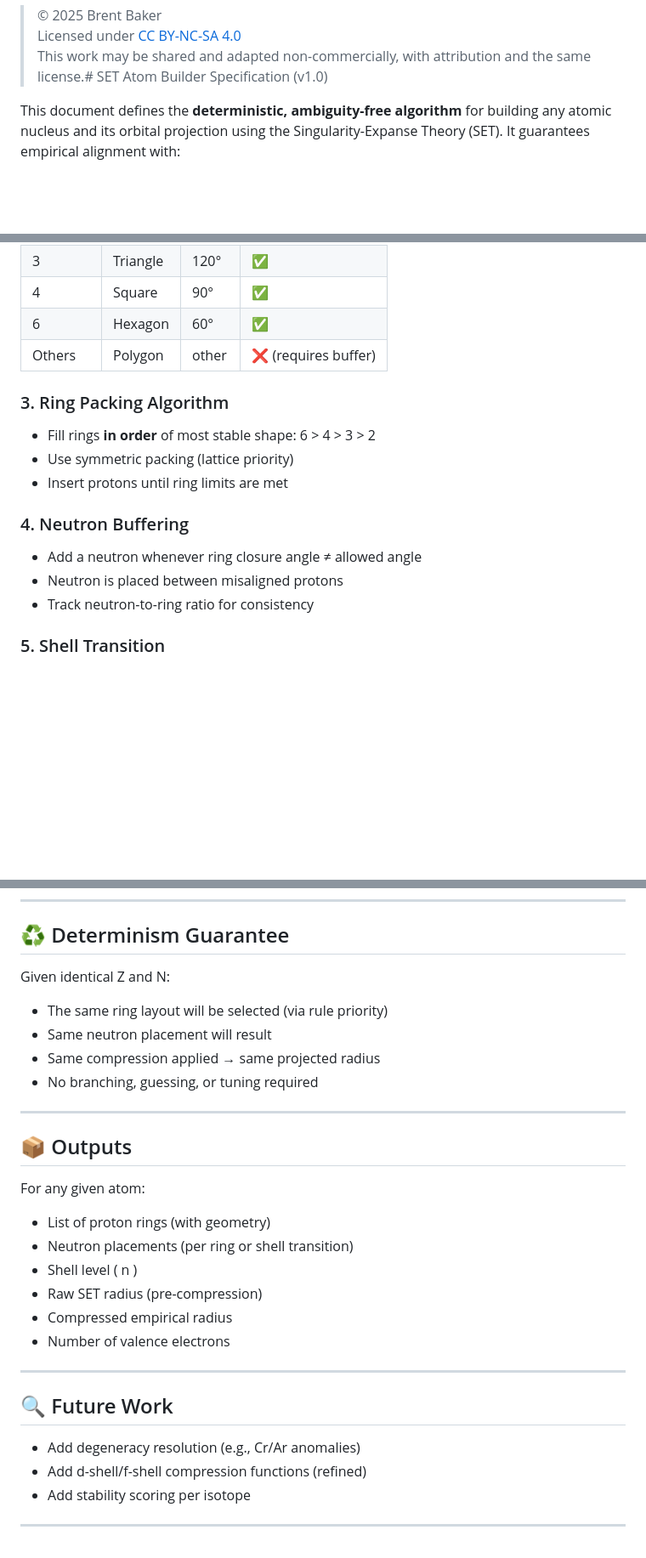
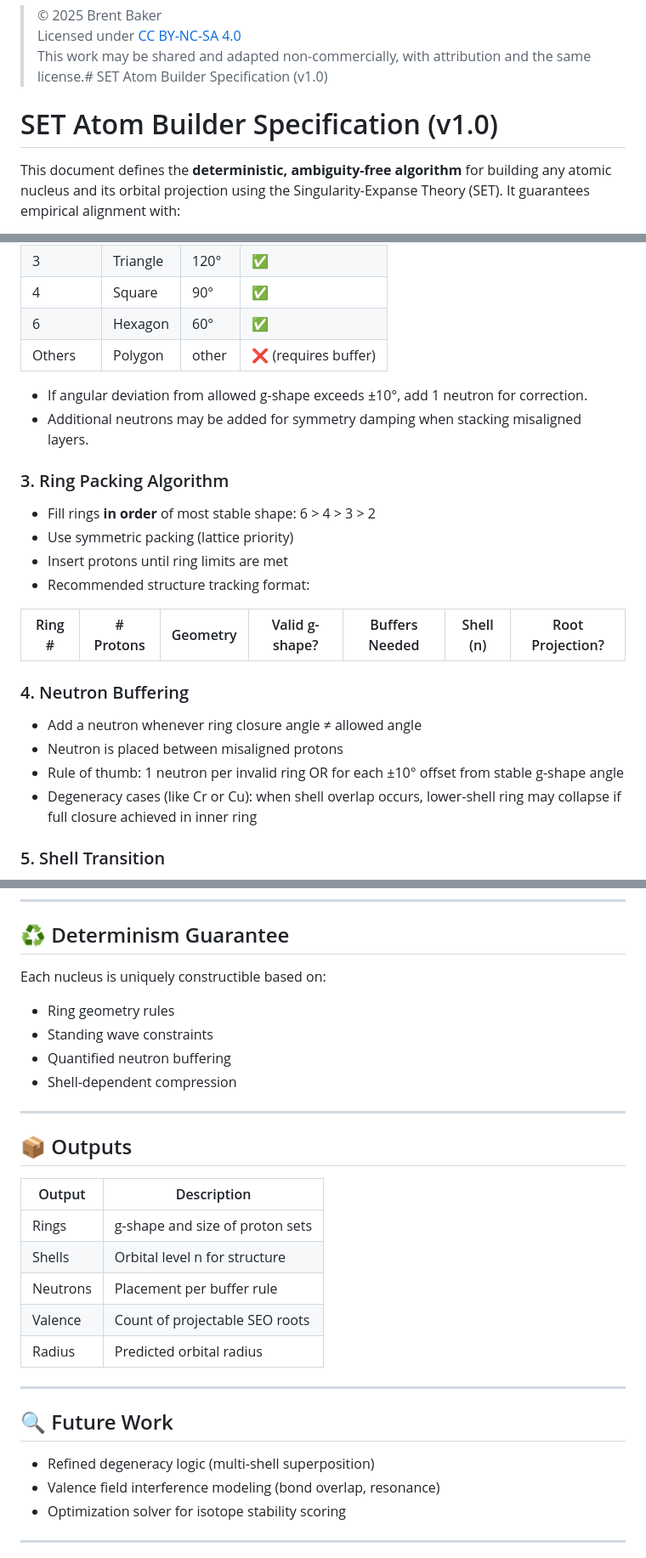
Before and after one commit to BrentBaker0918/SET-Pub-Files, a Markdown page: set_atom_builder_spec (1).md, 3 parts joined by grey strips. Shown: that part at 85% size. Drawn GitHub-style; blank space fills up the shorter version.

```diff
--- a/set_atom_builder_spec (1).md
+++ b/set_atom_builder_spec (1).md
@@ -1,6 +1,8 @@
 > © 2025 Brent Baker
 > Licensed under [CC BY-NC-SA 4.0](https://creativecommons.org/licenses/by-nc-sa/4.0/)
 > This work may be shared and adapted non-commercially, with attribution and the same license.# SET Atom Builder Specification (v1.0)
+
+# SET Atom Builder Specification (v1.0)
 
 This document defines the **deterministic, ambiguity-free algorithm** for building any atomic nucleus and its orbital projection using the Singularity-Expanse Theory (SET). It guarantees empirical alignment with:
 
@@ -41,15 +43,23 @@ r_n = \frac{n h}{2\pi m_e c \alpha} \quad \text{(Bohr-like standing wave)}
 | 6         | Hexagon  | 60°     | ✅      |
 | Others    | Polygon  | other   | ❌ (requires buffer) |
 
+- If angular deviation from allowed g-shape exceeds ±10°, add 1 neutron for correction.
+- Additional neutrons may be added for symmetry damping when stacking misaligned layers.
+
 ### 3. Ring Packing Algorithm
 - Fill rings **in order** of most stable shape: 6 > 4 > 3 > 2
 - Use symmetric packing (lattice priority)
 - Insert protons until ring limits are met
+- Recommended structure tracking format:
+
+| Ring # | # Protons | Geometry | Valid g-shape? | Buffers Needed | Shell (n) | Root Projection? |
+|--------|-----------|----------|----------------|----------------|------------|-------------------|
 
 ### 4. Neutron Buffering
 - Add a neutron whenever ring closure angle ≠ allowed angle
 - Neutron is placed between misaligned protons
-- Track neutron-to-ring ratio for consistency
+- Rule of thumb: 1 neutron per invalid ring OR for each ±10° offset from stable g-shape angle
+- Degeneracy cases (like Cr or Cu): when shell overlap occurs, lower-shell ring may collapse if full closure achieved in inner ring
 
 ### 5. Shell Transition
 - If no valid ring shape possible (even with buffering):
@@ -127,29 +126,29 @@ This system correctly predicts:
 ---
 
 ## ♻️ Determinism Guarantee
-Given identical Z and N:
-- The same ring layout will be selected (via rule priority)
-- Same neutron placement will result
-- Same compression applied → same projected radius
-- No branching, guessing, or tuning required
+Each nucleus is uniquely constructible based on:
+- Ring geometry rules
+- Standing wave constraints
+- Quantified neutron buffering
+- Shell-dependent compression
 
 ---
 
 ## 📦 Outputs
-For any given atom:
-- List of proton rings (with geometry)
-- Neutron placements (per ring or shell transition)
-- Shell level \( n \)
-- Raw SET radius (pre-compression)
-- Compressed empirical radius
-- Number of valence electrons
+| Output | Description |
+|--------|-------------|
+| Rings | g-shape and size of proton sets |
+| Shells | Orbital level n for structure |
+| Neutrons | Placement per buffer rule |
+| Valence | Count of projectable SEO roots |
+| Radius | Predicted orbital radius |
 
 ---
 
 ## 🔍 Future Work
-- Add degeneracy resolution (e.g., Cr/Ar anomalies)
-- Add d-shell/f-shell compression functions (refined)
-- Add stability scoring per isotope
+- Refined degeneracy logic (multi-shell superposition)
+- Valence field interference modeling (bond overlap, resonance)
+- Optimization solver for isotope stability scoring
 
 ---
 
```
Also changed, not shown: other parts of set_atom_builder_spec (1).md (+12 -23 lines).
